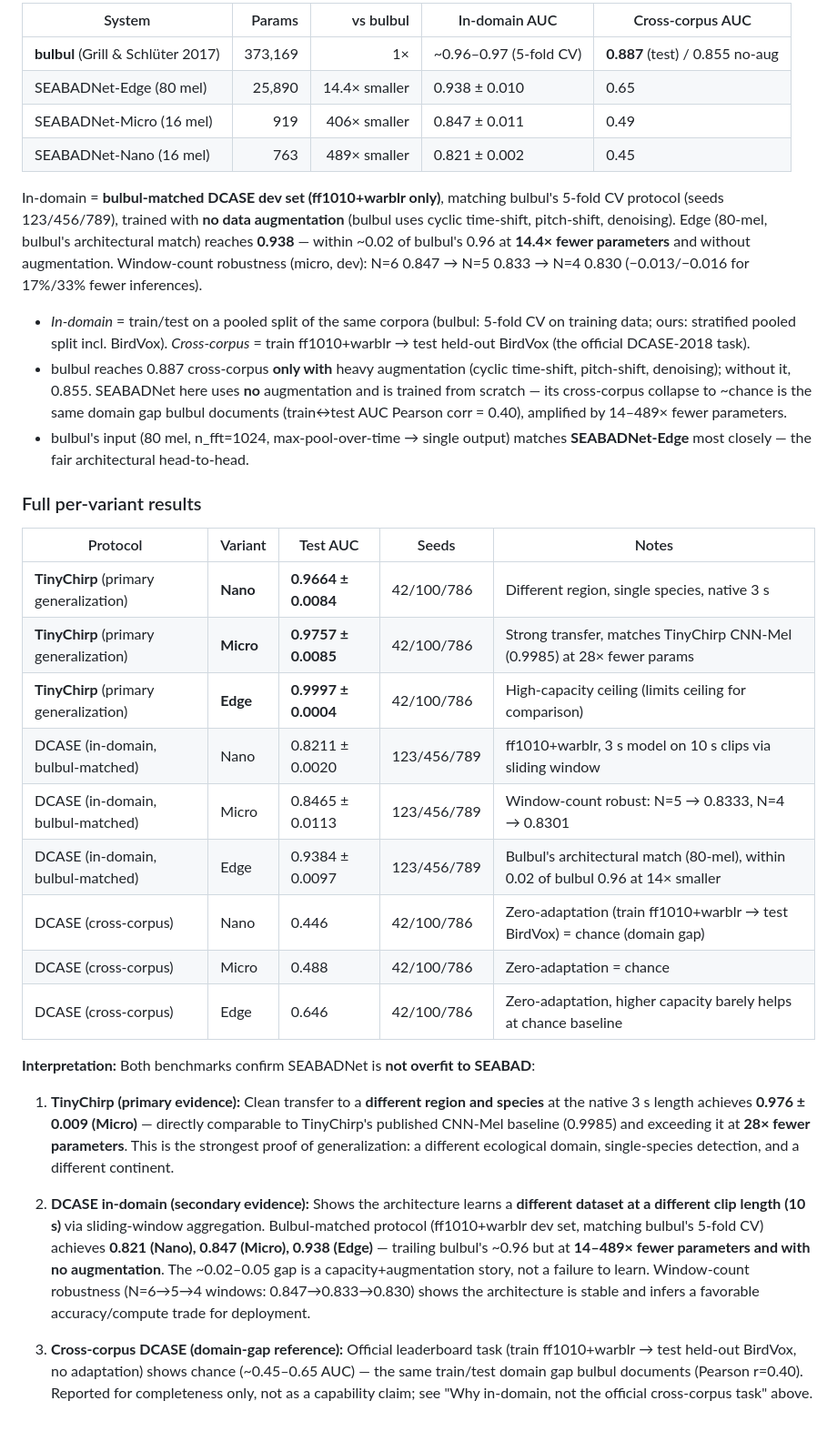
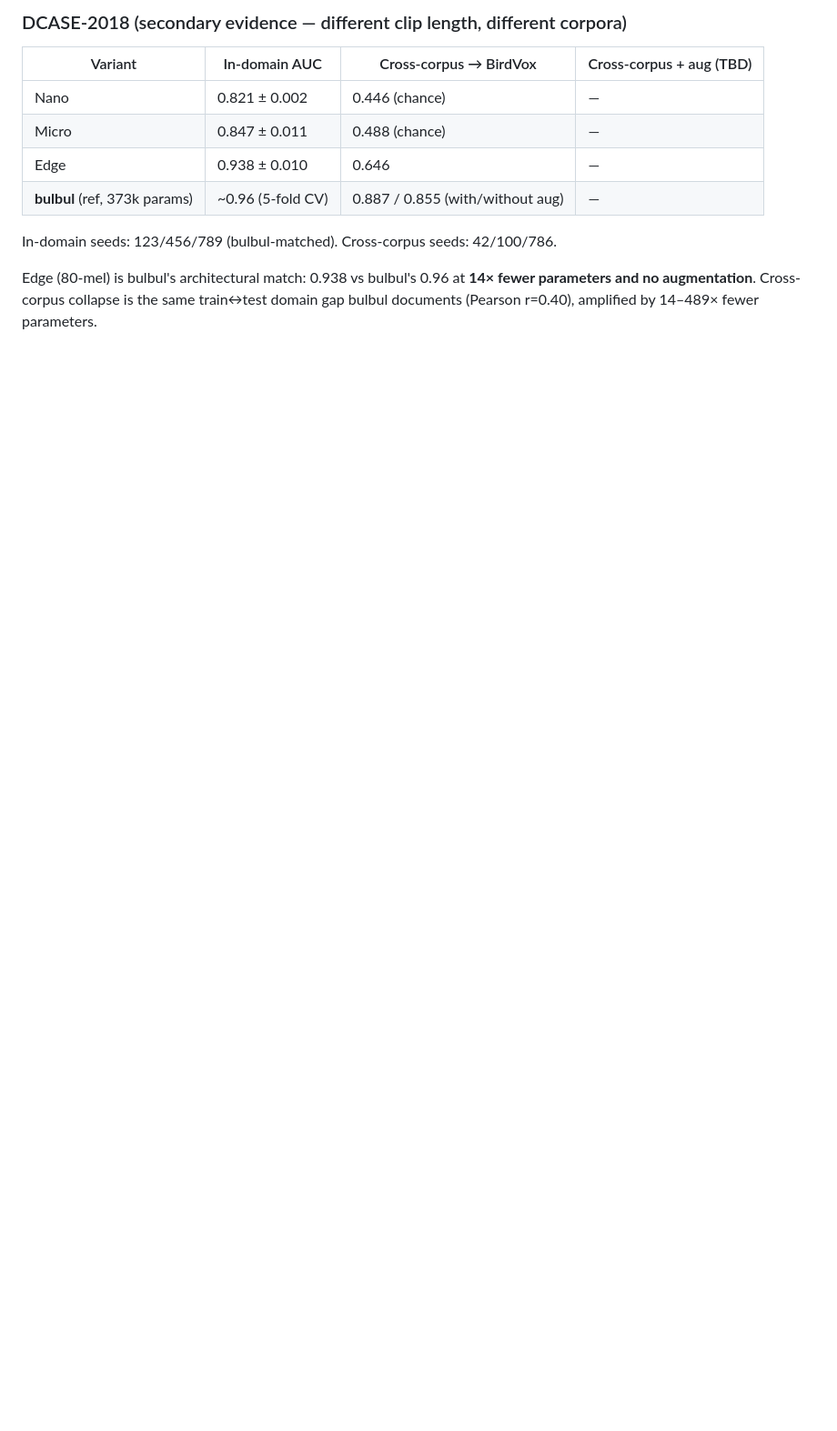
Before and after one commit to mun3im/drongonet, a Markdown page: benchmark/README.md, the part around one of its changes. Shown at 91% size. Drawn GitHub-style; blank space fills up the shorter version.

```diff
--- a/benchmark/README.md
+++ b/benchmark/README.md
@@ -147,58 +123,13 @@ It reports **both** protocols, so the comparison is per-protocol rather than app
 
-| System | Params | vs bulbul | In-domain AUC | Cross-corpus AUC |
-|--------|-------:|----------:|---------------|------------------|
-| **bulbul** (Grill & Schlüter 2017) | 373,169 | 1× | ~0.96–0.97 (5-fold CV) | **0.887** (test) / 0.855 no-aug |
-| SEABADNet-Edge (80 mel) | 25,890 | 14.4× smaller | 0.938 ± 0.010 | 0.65 |
-| SEABADNet-Micro (16 mel) | 919 | 406× smaller | 0.847 ± 0.011 | 0.49 |
-| SEABADNet-Nano (16 mel) | 763 | 489× smaller | 0.821 ± 0.002 | 0.45 |
+### DCASE-2018 (secondary evidence — different clip length, different corpora)
 
-In-domain = **bulbul-matched DCASE dev set (ff1010+warblr only)**, matching bulbul's 5-fold CV
-protocol (seeds 123/456/789), trained with **no data augmentation** (bulbul uses cyclic time-shift,
-pitch-shift, denoising). Edge (80-mel, bulbul's architectural match) reaches **0.938** — within
-~0.02 of bulbul's 0.96 at **14.4× fewer parameters** and without augmentation. Window-count
-robustness (micro, dev): N=6 0.847 → N=5 0.833 → N=4 0.830 (−0.013/−0.016 for 17%/33% fewer inferences).
+| Variant | In-domain AUC | Cross-corpus → BirdVox | Cross-corpus + aug (TBD) |
+|---------|--------------|------------------------|--------------------------|
+| Nano | 0.821 ± 0.002 | 0.446 (chance) | — |
+| Micro | 0.847 ± 0.011 | 0.488 (chance) | — |
+| Edge | 0.938 ± 0.010 | 0.646 | — |
+| **bulbul** (ref, 373k params) | ~0.96 (5-fold CV) | 0.887 / 0.855 (with/without aug) | — |
 
-- *In-domain* = train/test on a pooled split of the same corpora (bulbul: 5-fold CV on training
-  data; ours: stratified pooled split incl. BirdVox). *Cross-corpus* = train ff1010+warblr →
-  test held-out BirdVox (the official DCASE-2018 task).
-- bulbul reaches 0.887 cross-corpus **only with** heavy augmentation (cyclic time-shift,
-  pitch-shift, denoising); without it, 0.855. SEABADNet here uses **no** augmentation and is
-  trained from scratch — its cross-corpus collapse to ~chance is the same domain gap bulbul
-  documents (train↔test AUC Pearson corr = 0.40), amplified by 14–489× fewer parameters.
-- bulbul's input (80 mel, n_fft=1024, max-pool-over-time → single output) matches
-  **SEABADNet-Edge** most closely — the fair architectural head-to-head.
+In-domain seeds: 123/456/789 (bulbul-matched). Cross-corpus seeds: 42/100/786.
 
-### Full per-variant results
-
-| Protocol | Variant | Test AUC | Seeds | Notes |
-|----------|---------|----------|-------|-------|
-| **TinyChirp** (primary generalization) | **Nano** | **0.9664 ± 0.0084** | 42/100/786 | Different region, single species, native 3 s |
-| **TinyChirp** (primary generalization) | **Micro** | **0.9757 ± 0.0085** | 42/100/786 | Strong transfer, matches TinyChirp CNN-Mel (0.9985) at 28× fewer params |
-| **TinyChirp** (primary generalization) | **Edge** | **0.9997 ± 0.0004** | 42/100/786 | High-capacity ceiling (limits ceiling for comparison) |
-| DCASE (in-domain, bulbul-matched) | Nano | 0.8211 ± 0.0020 | 123/456/789 | ff1010+warblr, 3 s model on 10 s clips via sliding window |
-| DCASE (in-domain, bulbul-matched) | Micro | 0.8465 ± 0.0113 | 123/456/789 | Window-count robust: N=5 → 0.8333, N=4 → 0.8301 |
-| DCASE (in-domain, bulbul-matched) | Edge | 0.9384 ± 0.0097 | 123/456/789 | Bulbul's architectural match (80-mel), within 0.02 of bulbul 0.96 at 14× smaller |
-| DCASE (cross-corpus) | Nano | 0.446 | 42/100/786 | Zero-adaptation (train ff1010+warblr → test BirdVox) = chance (domain gap) |
-| DCASE (cross-corpus) | Micro | 0.488 | 42/100/786 | Zero-adaptation = chance |
-| DCASE (cross-corpus) | Edge | 0.646 | 42/100/786 | Zero-adaptation, higher capacity barely helps at chance baseline |
-
-**Interpretation:** Both benchmarks confirm SEABADNet is **not overfit to SEABAD**:
-
-1. **TinyChirp (primary evidence):** Clean transfer to a **different region and species** at the
-   native 3 s length achieves **0.976 ± 0.009 (Micro)** — directly comparable to TinyChirp's
-   published CNN-Mel baseline (0.9985) and exceeding it at **28× fewer parameters**. This is the
-   strongest proof of generalization: a different ecological domain, single-species detection,
-   and a different continent.
-
-2. **DCASE in-domain (secondary evidence):** Shows the architecture learns a **different dataset at
-   a different clip length (10 s)** via sliding-window aggregation. Bulbul-matched protocol
-   (ff1010+warblr dev set, matching bulbul's 5-fold CV) achieves **0.821 (Nano), 0.847 (Micro),
-   0.938 (Edge)** — trailing bulbul's ~0.96 but at **14–489× fewer parameters and with no
-   augmentation**. The ~0.02–0.05 gap is a capacity+augmentation story, not a failure to learn.
-   Window-count robustness (N=6→5→4 windows: 0.847→0.833→0.830) shows the architecture is stable
-   and infers a favorable accuracy/compute trade for deployment.
-
-3. **Cross-corpus DCASE (domain-gap reference):** Official leaderboard task (train ff1010+warblr →
-   test held-out BirdVox, no adaptation) shows chance (~0.45–0.65 AUC) — the same train/test
-   domain gap bulbul documents (Pearson r=0.40). Reported for completeness only, not as a
-   capability claim; see "Why in-domain, not the official cross-corpus task" above.
+Edge (80-mel) is bulbul's architectural match: 0.938 vs bulbul's 0.96 at **14× fewer parameters and no augmentation**. Cross-corpus collapse is the same train↔test domain gap bulbul documents (Pearson r=0.40), amplified by 14–489× fewer parameters.
```
Also changed, not shown: other parts of benchmark/README.md (+82 -106 lines).
